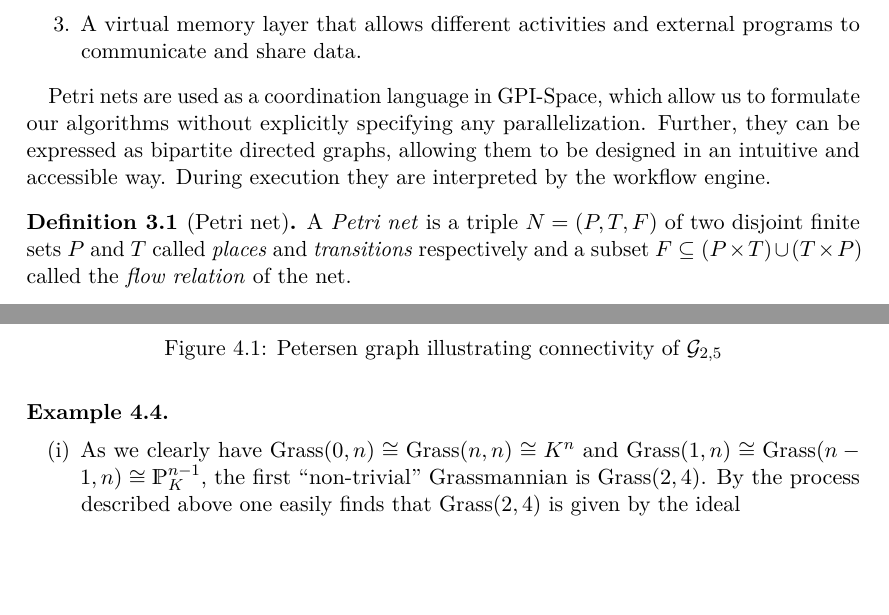
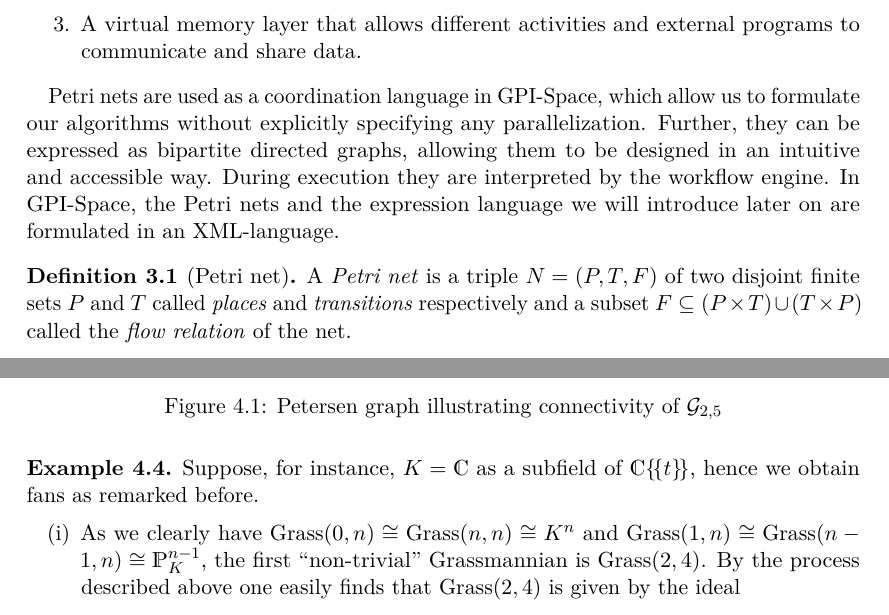
Before and after one commit to bendooru/bachelor, a LaTeX document (bachelorArbeit.tex): two parts of pages 25 and 35 of 39, joined at a grey line, cut so that both start at the same text, the shorter picture padded with empty space. Compiled offline with pdfLaTeX.

Commit message:
smol changes

```diff
--- a/bachelorArbeit.tex
+++ b/bachelorArbeit.tex
@@ -1688,7 +1688,9 @@ of three main components \cite[Section~4.1]{reinboldGitFan}:
 Petri nets are used as a coordination language in GPI-Space, which allow us to formulate
 our algorithms without explicitly specifying any parallelization. Further, they can be
 expressed as bipartite directed graphs, allowing them to be designed in an intuitive and
-accessible way. During execution they are interpreted by the workflow engine.
+accessible way. During execution they are interpreted by the workflow engine. In
+GPI-Space, the Petri nets and the expression language we will introduce later on are
+formulated in an XML-language.
 
 \begin{definition}[Petri net]
   \label{def:petri}
@@ -2331,7 +2334,9 @@ leads to the following definition:
   \label{fig:petersen}
 \end{figure}
 
-\begin{example}\
+\begin{example}
+  Suppose, for instance, $K = \setC$ as a subfield of $\CCt$, hence we obtain fans as
+  remarked before.
   \begin{enumerate}
     \item As we clearly have $\Grass(0,n) \cong \Grass(n,n) \cong K^n$ and $\Grass(1,n)
       \cong \Grass(n-1, n) \cong \setP_K^{n-1}$, the first \enquote{non-trivial}
```
Also changed, not shown: bachelorArbeit.tex (7 more changed lines).
